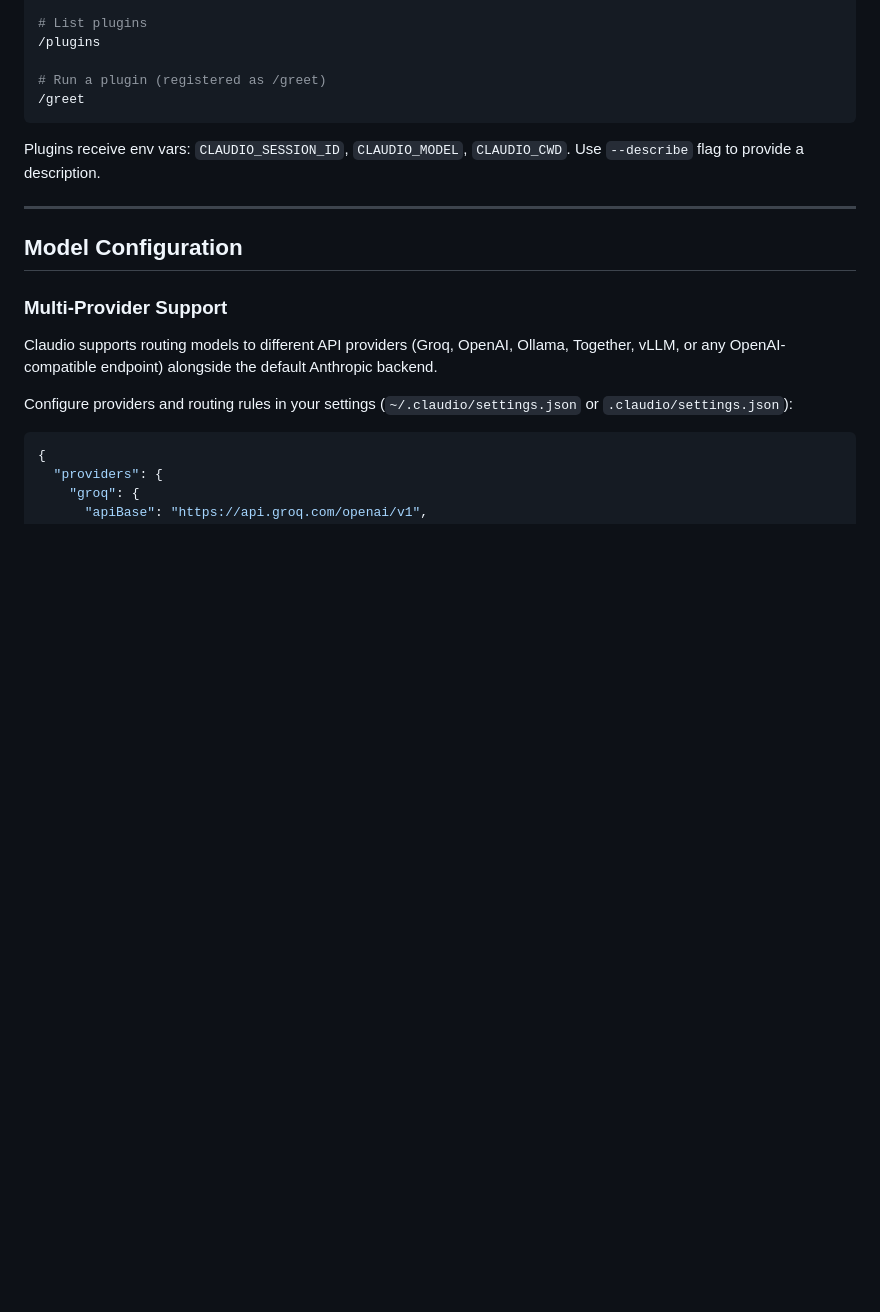
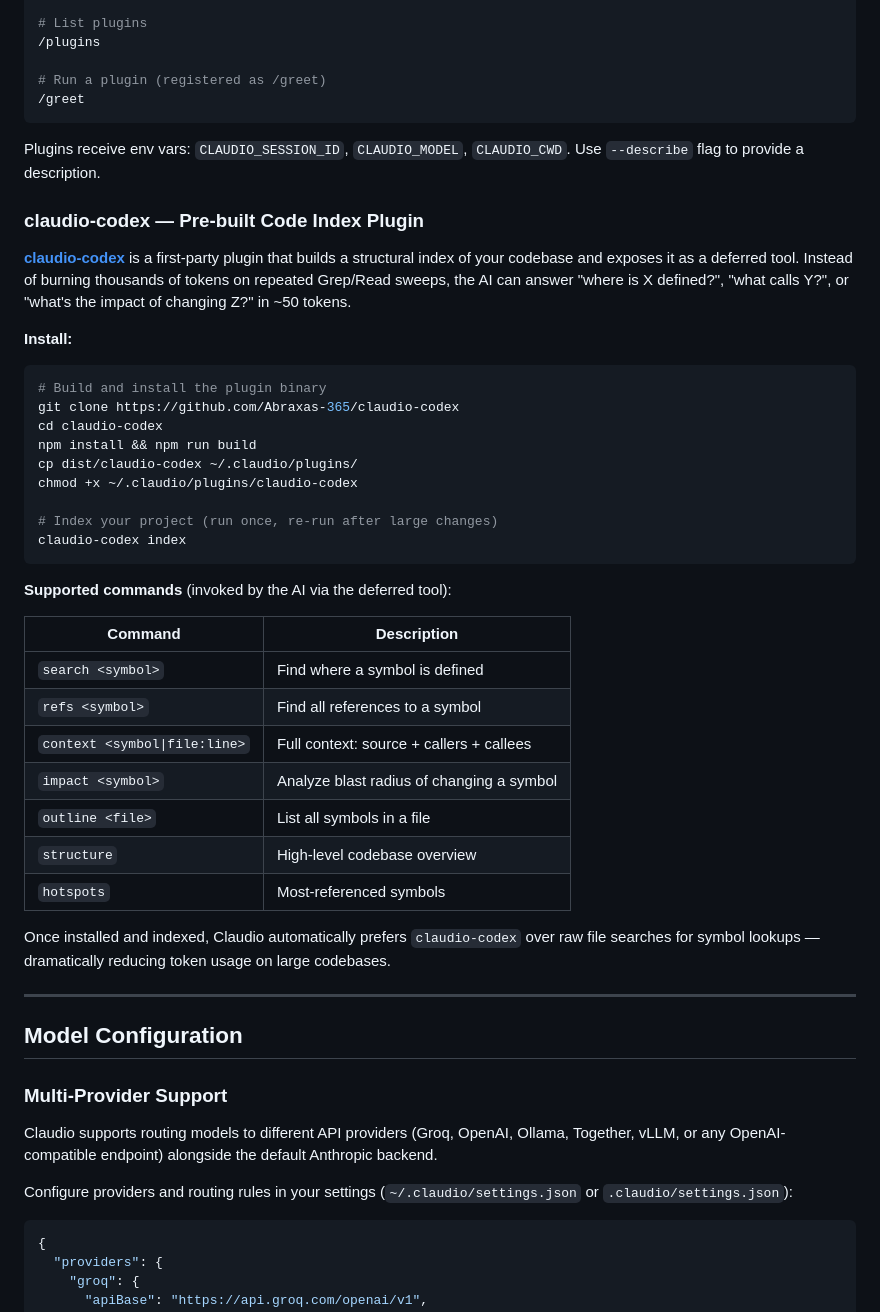
Before and after one commit to Edartruwu/claudio, a Markdown page: README.md, the part around the change. Rendered like a GitHub page; blank space fills up the shorter version.

Commit message:
docs: add claudio-codex plugin reference to README
Links to the new claudio-codex repo and documents install, indexing, and available commands.

````diff
--- a/README.md
+++ b/README.md
@@ -1315,6 +1315,38 @@ chmod +x ~/.claudio/plugins/greet.sh
 
 Plugins receive env vars: `CLAUDIO_SESSION_ID`, `CLAUDIO_MODEL`, `CLAUDIO_CWD`. Use `--describe` flag to provide a description.
 
+### claudio-codex — Pre-built Code Index Plugin
+
+[**claudio-codex**](https://github.com/Abraxas-365/claudio-codex) is a first-party plugin that builds a structural index of your codebase and exposes it as a deferred tool. Instead of burning thousands of tokens on repeated Grep/Read sweeps, the AI can answer "where is X defined?", "what calls Y?", or "what's the impact of changing Z?" in ~50 tokens.
+
+**Install:**
+
+```bash
+# Build and install the plugin binary
+git clone https://github.com/Abraxas-365/claudio-codex
+cd claudio-codex
+npm install && npm run build
+cp dist/claudio-codex ~/.claudio/plugins/
+chmod +x ~/.claudio/plugins/claudio-codex
+
+# Index your project (run once, re-run after large changes)
+claudio-codex index
+```
+
+**Supported commands** (invoked by the AI via the deferred tool):
+
+| Command | Description |
+|---------|-------------|
+| `search <symbol>` | Find where a symbol is defined |
+| `refs <symbol>` | Find all references to a symbol |
+| `context <symbol\|file:line>` | Full context: source + callers + callees |
+| `impact <symbol>` | Analyze blast radius of changing a symbol |
+| `outline <file>` | List all symbols in a file |
+| `structure` | High-level codebase overview |
+| `hotspots` | Most-referenced symbols |
+
+Once installed and indexed, Claudio automatically prefers `claudio-codex` over raw file searches for symbol lookups — dramatically reducing token usage on large codebases.
+
 ---
 
 ## Model Configuration
````
